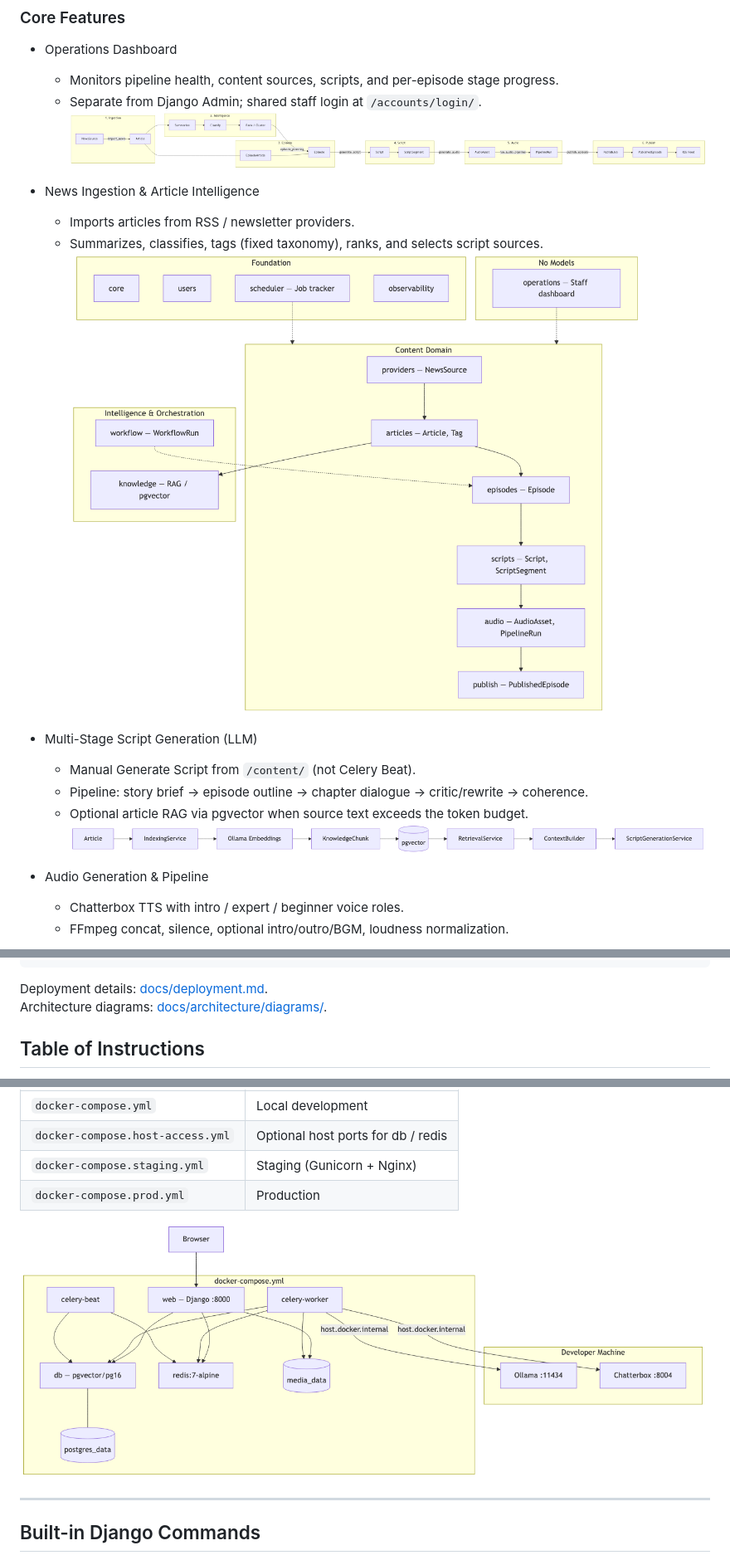
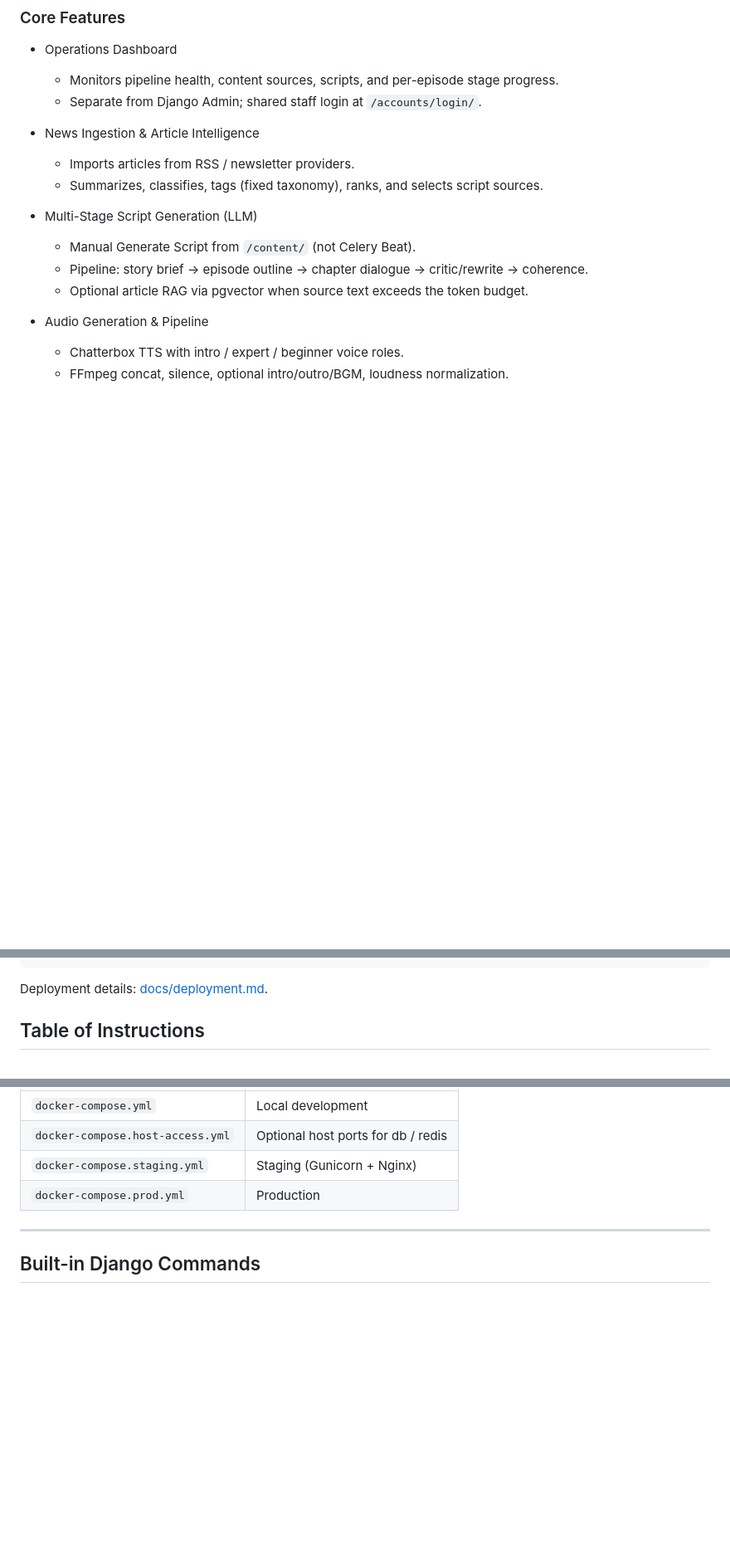
Before and after one commit to wenyenhsu/cast-it-podcast-builder, a Markdown page: README.md, 3 parts joined by grey strips. Shown: that part at 83% size. GitHub-like rendering; blank space fills up the shorter version.

````diff
--- a/README.md
+++ b/README.md
@@ -31,18 +23,15 @@ Editable vector source: [`09-cast-it-system-architecture.svg`](docs/architecture
 - Operations Dashboard
   - Monitors pipeline health, content sources, scripts, and per-episode stage progress.
   - Separate from Django Admin; shared staff login at `/accounts/login/`.
-![content pipeline](docs/architecture/diagrams/03-content-pipeline.png)
 
 - News Ingestion & Article Intelligence
   - Imports articles from RSS / newsletter providers.
   - Summarizes, classifies, tags (fixed taxonomy), ranks, and selects script sources.
-![django apps](docs/architecture/diagrams/05-django-apps.png)
 
 - Multi-Stage Script Generation (LLM)
   - Manual Generate Script from `/content/` (not Celery Beat).
   - Pipeline: story brief → episode outline → chapter dialogue → critic/rewrite → coherence.
   - Optional article RAG via pgvector when source text exceeds the token budget.
-![RAG path](docs/architecture/diagrams/08-rag-path.png)
 
 - Audio Generation & Pipeline
   - Chatterbox TTS with intro / expert / beginner voice roles.
@@ -91,7 +79,6 @@ cast-it-podcast-builder/
 ```
 
 Deployment details: [docs/deployment.md](docs/deployment.md).
-Architecture diagrams: [docs/architecture/diagrams/](docs/architecture/diagrams/).
 
 
 ## Table of Instructions
@@ -516,8 +503,6 @@ Compose files:
 | `docker-compose.staging.yml` | Staging (Gunicorn + Nginx) |
 | `docker-compose.prod.yml` | Production |
 
-![docker deployment](docs/architecture/diagrams/07-docker-deployment.png)
-
 ---
 
 ## Built-in Django Commands
````
Also changed, not shown: other parts of README.md (+1 -10 lines), img/logo-dark.png (added).
